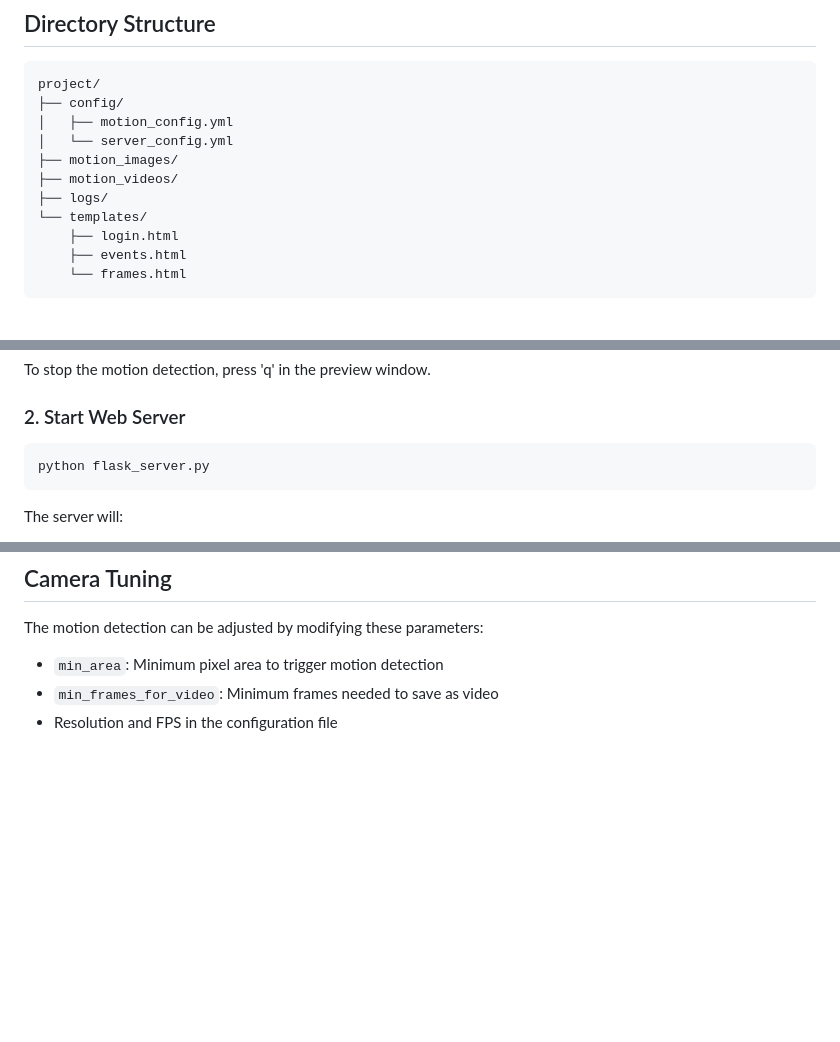
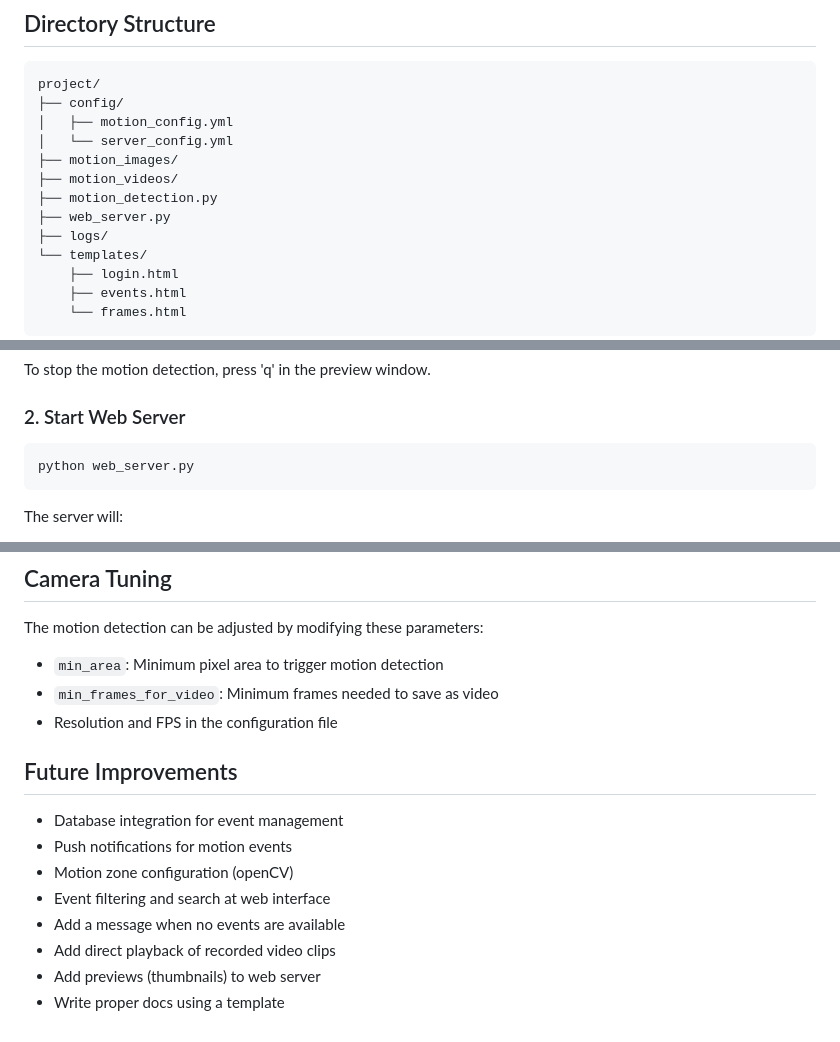
Before and after one commit to quackextractor/MotionDetectionSystem, a Markdown page: README.md, 3 parts joined by grey strips. Rendered like a GitHub page; blank space fills up the shorter version.

Commit message:
Update README.md
Fixed mistakes in README

````diff
--- a/README.md
+++ b/README.md
@@ -24,6 +24,8 @@ project/
 │   └── server_config.yml
 ├── motion_images/
 ├── motion_videos/
+├── motion_detection.py
+├── web_server.py
 ├── logs/
 └── templates/
     ├── login.html
@@ -83,7 +85,7 @@ To stop the motion detection, press 'q' in the preview window.
 ### 2. Start Web Server
 
 ```bash
-python flask_server.py
+python web_server.py
 ```
 
 The server will:
@@ -136,3 +136,13 @@ The motion detection can be adjusted by modifying these parameters:
 - `min_area`: Minimum pixel area to trigger motion detection
 - `min_frames_for_video`: Minimum frames needed to save as video
 - Resolution and FPS in the configuration file
+
+## Future Improvements
+- Database integration for event management
+- Push notifications for motion events
+- Motion zone configuration (openCV)
+- Event filtering and search at web interface
+- Add a message when no events are available
+- Add direct playback of recorded video clips
+- Add previews (thumbnails) to web server
+- Write proper docs using a template
````
Also changed, not shown: other parts of README.md (+0 -2 lines).
